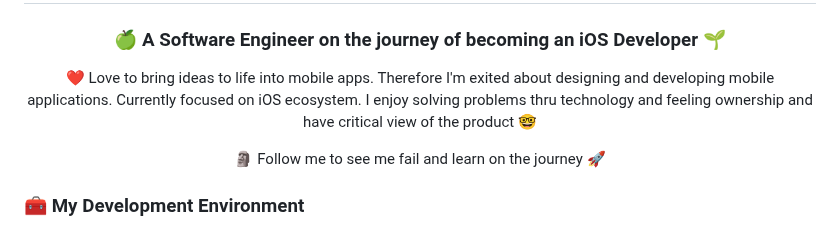
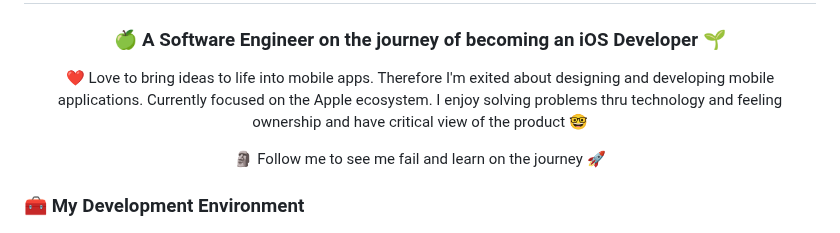
Before and after one commit to josecaldev/josecaldev, a Markdown page: README.md, the part around the change. Rendered like a GitHub page.

```diff
--- a/README.md
+++ b/README.md
@@ -1,6 +1,6 @@
 <h1 align="center">Hi 👋, I'm Juan José Calderón 🇨🇴</h1>
 <h3 align="center">🍏 A Software Engineer on the journey of becoming an iOS Developer 🌱</h3>
-<p align="center">❤️ Love to bring ideas to life into mobile apps. Therefore I'm exited about designing and developing mobile applications. Currently focused on iOS ecosystem. I enjoy solving problems thru technology and feeling ownership and have critical view of the product 🤓</p>
+<p align="center">❤️ Love to bring ideas to life into mobile apps. Therefore I'm exited about designing and developing mobile applications. Currently focused on the Apple ecosystem. I enjoy solving problems thru technology and feeling ownership and have critical view of the product 🤓</p>
 <p align="center">🗿 Follow me to see me fail and learn on the journey 🚀</p>
 
 <h3 align="left">🧰 My Development Environment</h3>
```
